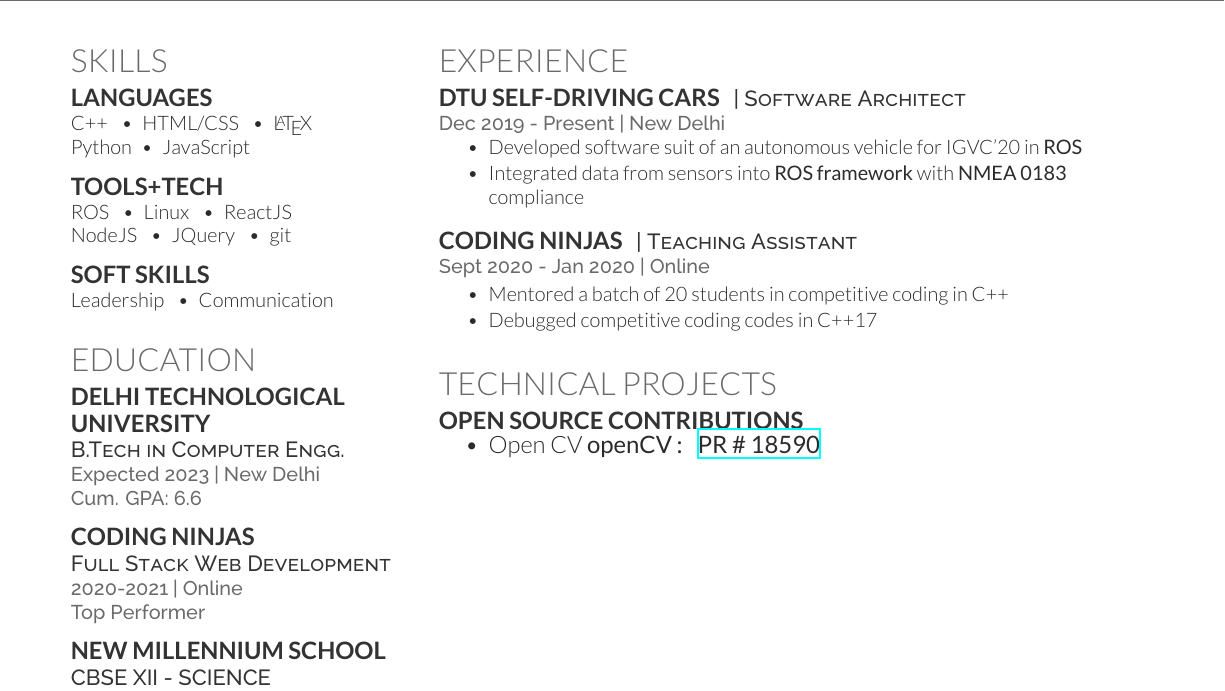
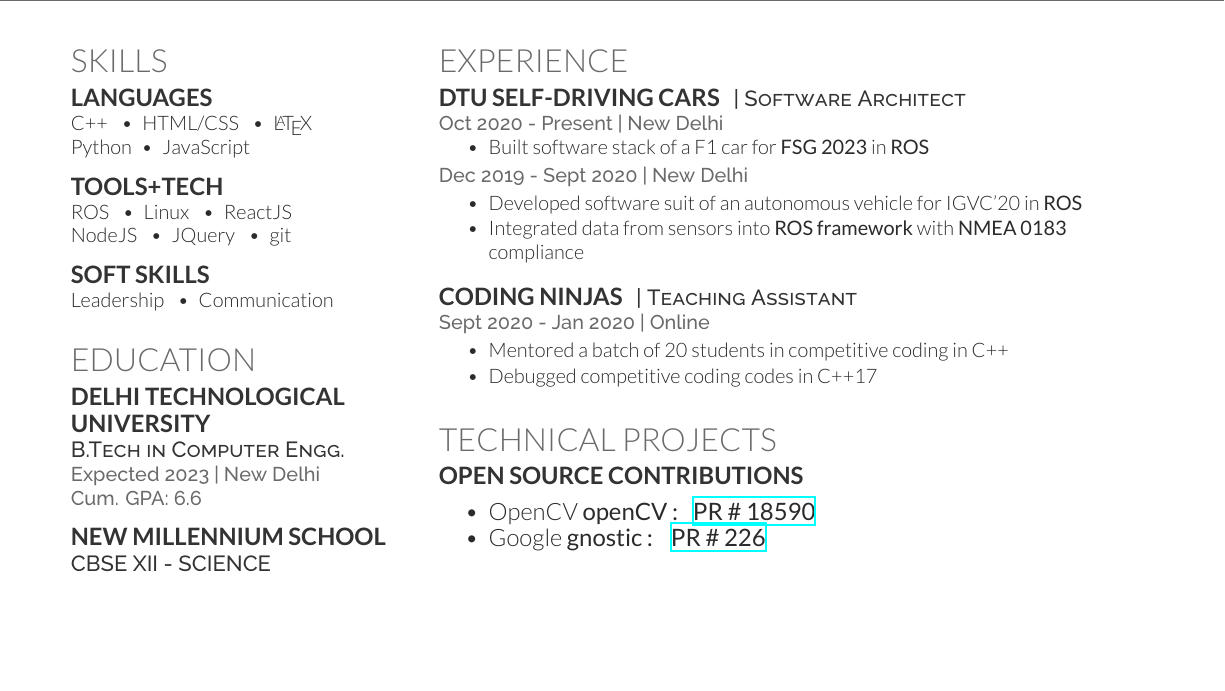
Before and after one commit to tanmayj2020/resume, a LaTeX CV (resume/krushnal.tex): part of the page, cut so that both start at the same text, the shorter picture padded with empty space. The pictures show the PDF file krushnal_CV.pdf that the author committed with the source.

Commit message:
updated resume

```diff
--- a/resume/krushnal.tex
+++ b/resume/krushnal.tex
@@ -59,12 +55,6 @@ Communication
 
 \descript{B.Tech in Computer Engg.}
 \location{Expected 2023 | New Delhi \\ Cum. GPA: 6.6}
-
-\sectionspace % Some whitespace after the section
-
-\subsection{Coding Ninjas}
-\descript{Full Stack Web Development}
-\location{2020-2021 | Online \\ Top Performer}
 
 \sectionspace
 
@@ -128,9 +118,13 @@ and autonomous mobility.
 
 \runsubsection{DTU Self-Driving Cars}
 \descript{| Software Architect}
+\location{Oct 2020 - Present | New Delhi}
+\vspace{\topsep}
+\begin{tightitemize}
+\item Built software stack of a F1 car for {\bf FSG 2023} in \bf ROS
+\end{tightitemize}
 
-\location{Dec 2019 - Present | New Delhi}
-\vspace{\topsep}
+\location{Dec 2019 - Sept 2020 | New Delhi}
 \begin{tightitemize}
 \item Developed software suit of an autonomous vehicle for IGVC'20 in {\bf ROS}
 \item Integrated data from sensors into {\bf{ROS framework}} with {\bf{NMEA 0183}} compliance
@@ -148,20 +142,16 @@ and autonomous mobility.
 \item Debugged competitive coding codes in C++17
 \end{tightitemize}
 
-% \location{Nov 2020 - Jan 2020 | Online}
-% \begin{tightitemize}
-% \item Mentored a batch of 20 students in Web Development
-% \item Worked with NodeJS and ReactJS libraries
-% \end{tightitemize}
-
 \sectionspace % Some whitespace after the section
 %------------------------------------------------
 
 \section{Technical Projects}
 
 \runsubsection{Open Source Contributions}
+\vspace{0.2cm}
 \begin{tightitemize}
-\item Open CV {\bf openCV :} \hspace{0.1cm} \href{https://github.com/opencv/opencv/pull/18590}{\textbf{PR \# 18590}}
+\item OpenCV {\bf openCV :} \hspace{0.1cm} \href{https://github.com/opencv/opencv/pull/18590}{\textbf{PR \# 18590}}
+\item Google {\bf gnostic :} \hspace{0.1cm} \href{https://github.com/google/gnostic/pull/226}{\textbf{PR \# 226}}
 \end{tightitemize}
 
 %------------------------------------------------
```
Also changed, not shown: krushnal_CV.pdf, resume/krushnal.tex (4 more changed lines).
